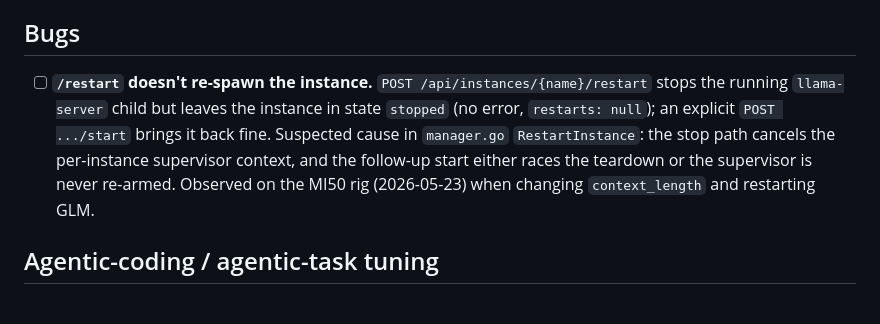
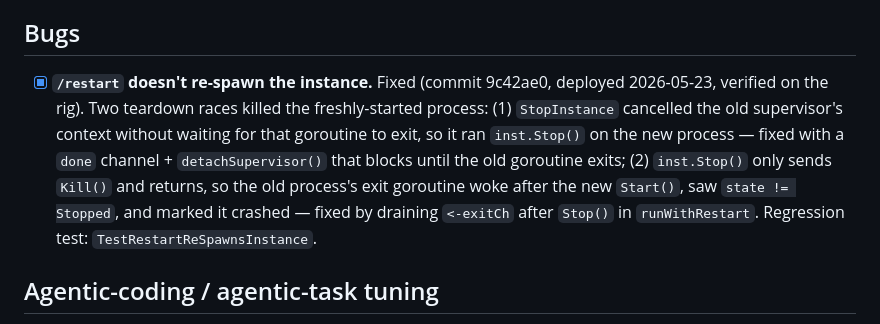
Before and after one commit to LAB32-AI/llama-manager, a Markdown page: BACKLOG.md, the part around the change. GitHub-like rendering.

Commit message:
backlog: mark /restart bug fixed (9c42ae0, verified on rig)

```diff
--- a/BACKLOG.md
+++ b/BACKLOG.md
@@ -5,13 +5,15 @@ items land independently when someone picks them up.
 
 ## Bugs
 
-- [ ] **`/restart` doesn't re-spawn the instance.** `POST /api/instances/{name}/restart`
-  stops the running `llama-server` child but leaves the instance in state
-  `stopped` (no error, `restarts: null`); an explicit `POST .../start` brings it
-  back fine. Suspected cause in `manager.go` `RestartInstance`: the stop path
-  cancels the per-instance supervisor context, and the follow-up start either
-  races the teardown or the supervisor is never re-armed. Observed on the MI50
-  rig (2026-05-23) when changing `context_length` and restarting GLM.
+- [x] **`/restart` doesn't re-spawn the instance.** Fixed (commit 9c42ae0,
+  deployed 2026-05-23, verified on the rig). Two teardown races killed the
+  freshly-started process: (1) `StopInstance` cancelled the old supervisor's
+  context without waiting for that goroutine to exit, so it ran `inst.Stop()`
+  on the new process — fixed with a `done` channel + `detachSupervisor()` that
+  blocks until the old goroutine exits; (2) `inst.Stop()` only sends `Kill()`
+  and returns, so the old process's exit goroutine woke after the new `Start()`,
+  saw `state != Stopped`, and marked it crashed — fixed by draining `<-exitCh`
+  after `Stop()` in `runWithRestart`. Regression test: `TestRestartReSpawnsInstance`.
 
 ## Agentic-coding / agentic-task tuning
 
```
